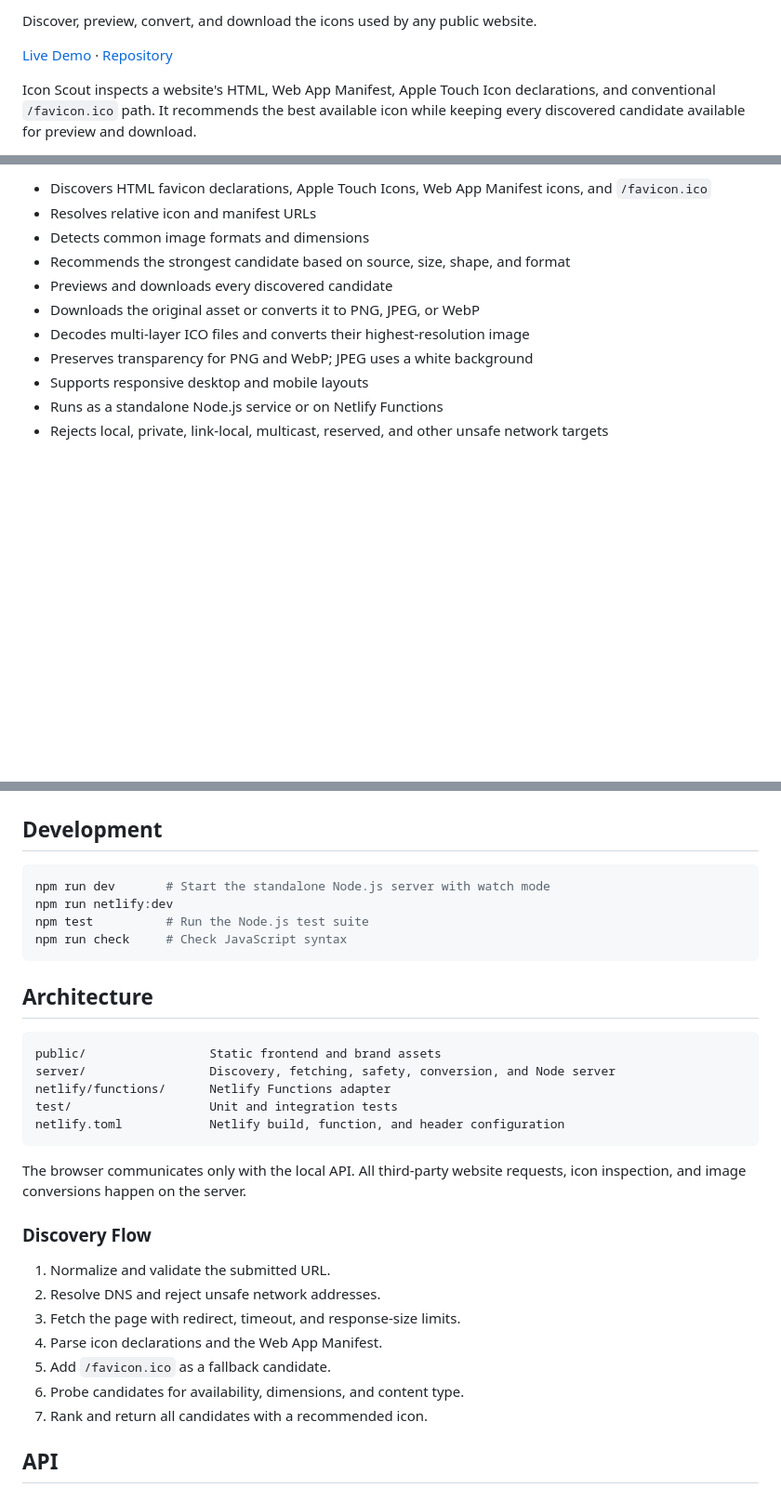
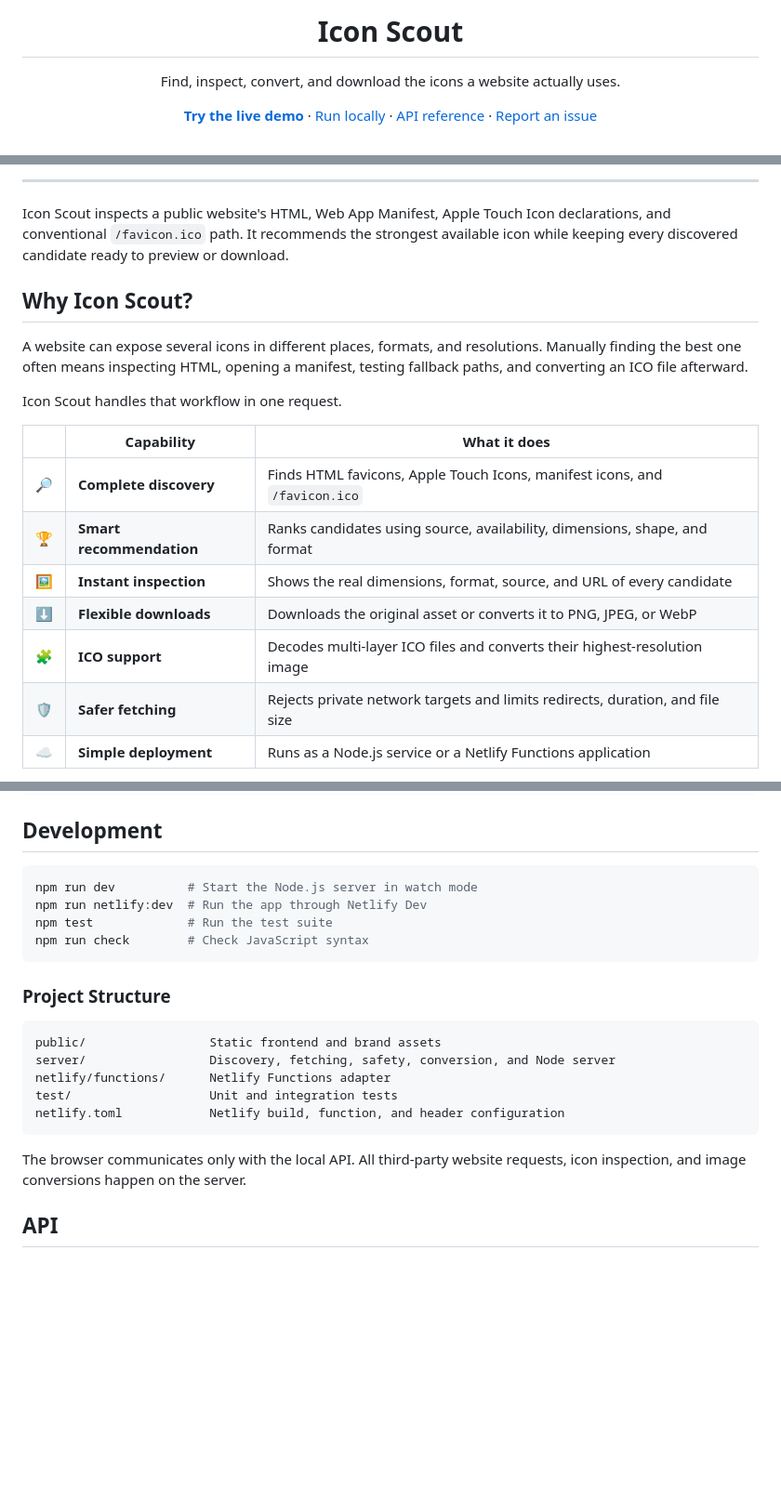
Before and after one commit to openzzm/icon-scout, a Markdown page: README.md, 3 parts joined by grey strips. Shown at 93% size. Drawn GitHub-style; blank space fills up the shorter version.

Commit message:
Improve README presentation

````diff
--- a/README.md
+++ b/README.md
@@ -2,7 +5,17 @@
 
-Discover, preview, convert, and download the icons used by any public website.
+  <h1>Icon Scout</h1>
 
-[Live Demo](https://icon-scout.netlify.app) · [Repository](https://github.com/openzzm/icon-scout)
+  <p>
+    Find, inspect, convert, and download the icons a website actually uses.
+  </p>
 
-Icon Scout inspects a website's HTML, Web App Manifest, Apple Touch Icon declarations, and conventional `/favicon.ico` path. It recommends the best available icon while keeping every discovered candidate available for preview and download.
+  <p>
+    <a href="https://icon-scout.netlify.app"><strong>Try the live demo</strong></a>
+    ·
+    <a href="#quick-start">Run locally</a>
+    ·
+    <a href="#api">API reference</a>
+    ·
+    <a href="https://github.com/openzzm/icon-scout/issues">Report an issue</a>
+  </p>
 
@@ -10,12 +30,21 @@ Icon Scout inspects a website's HTML, Web App Manifest, Apple Touch Icon declara
 
-- Discovers HTML favicon declarations, Apple Touch Icons, Web App Manifest icons, and `/favicon.ico`
-- Resolves relative icon and manifest URLs
-- Detects common image formats and dimensions
-- Recommends the strongest candidate based on source, size, shape, and format
-- Previews and downloads every discovered candidate
-- Downloads the original asset or converts it to PNG, JPEG, or WebP
-- Decodes multi-layer ICO files and converts their highest-resolution image
-- Preserves transparency for PNG and WebP; JPEG uses a white background
-- Supports responsive desktop and mobile layouts
-- Runs as a standalone Node.js service or on Netlify Functions
-- Rejects local, private, link-local, multicast, reserved, and other unsafe network targets
+---
+
+Icon Scout inspects a public website's HTML, Web App Manifest, Apple Touch Icon declarations, and conventional `/favicon.ico` path. It recommends the strongest available icon while keeping every discovered candidate ready to preview or download.
+
+## Why Icon Scout?
+
+A website can expose several icons in different places, formats, and resolutions. Manually finding the best one often means inspecting HTML, opening a manifest, testing fallback paths, and converting an ICO file afterward.
+
+Icon Scout handles that workflow in one request.
+
+| | Capability | What it does |
+| --- | --- | --- |
+| 🔎 | **Complete discovery** | Finds HTML favicons, Apple Touch Icons, manifest icons, and `/favicon.ico` |
+| 🏆 | **Smart recommendation** | Ranks candidates using source, availability, dimensions, shape, and format |
+| 🖼️ | **Instant inspection** | Shows the real dimensions, format, source, and URL of every candidate |
+| ⬇️ | **Flexible downloads** | Downloads the original asset or converts it to PNG, JPEG, or WebP |
+| 🧩 | **ICO support** | Decodes multi-layer ICO files and converts their highest-resolution image |
+| 🛡️ | **Safer fetching** | Rejects private network targets and limits redirects, duration, and file size |
+| ☁️ | **Simple deployment** | Runs as a Node.js service or a Netlify Functions application |
+
@@ -55,13 +102,13 @@ npm start
 ## Development
 
 ```bash
-npm run dev       # Start the standalone Node.js server with watch mode
-npm run netlify:dev
-npm test          # Run the Node.js test suite
-npm run check     # Check JavaScript syntax
+npm run dev          # Start the Node.js server in watch mode
+npm run netlify:dev  # Run the app through Netlify Dev
+npm test             # Run the test suite
+npm run check        # Check JavaScript syntax
 ```
 
-## Architecture
+### Project Structure
 
 ```text
 public/                 Static frontend and brand assets
@@ -73,16 +120,6 @@ netlify.toml            Netlify build, function, and header configuration
 
 The browser communicates only with the local API. All third-party website requests, icon inspection, and image conversions happen on the server.
 
-### Discovery Flow
-
-1. Normalize and validate the submitted URL.
-2. Resolve DNS and reject unsafe network addresses.
-3. Fetch the page with redirect, timeout, and response-size limits.
-4. Parse icon declarations and the Web App Manifest.
-5. Add `/favicon.ico` as a fallback candidate.
-6. Probe candidates for availability, dimensions, and content type.
-7. Rank and return all candidates with a recommended icon.
-
 ## API
 
 ### Discover Website Icons
````
Also changed, not shown: other parts of README.md (+54 -13 lines).
